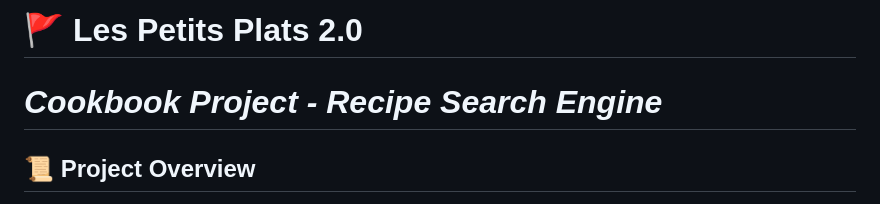
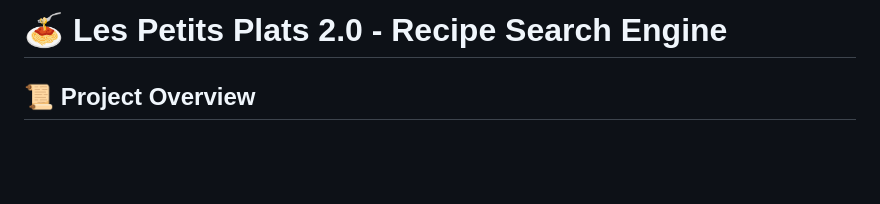
Before and after one commit to Svenhildr/Lespetitsplats, a Markdown page: README.md, the part around the change. Rendered like a GitHub page; blank space fills up the shorter version.

```diff
--- a/README.md
+++ b/README.md
@@ -1,6 +1,5 @@
-# 🚩 Les Petits Plats 2.0
+# 🍝 Les Petits Plats 2.0  -  Recipe Search Engine
 
-# ***Cookbook Project - Recipe Search Engine***
 
 ## **📜 Project Overview**
 After years of editing cookbooks, the company is venturing into a new project: creating its own recipe website similar to Marmiton or 750g. Sandra, the project manager, is leading the digitalization efforts, and as a freelance developer, you are tasked with implementing the recipe search functionality.
```
